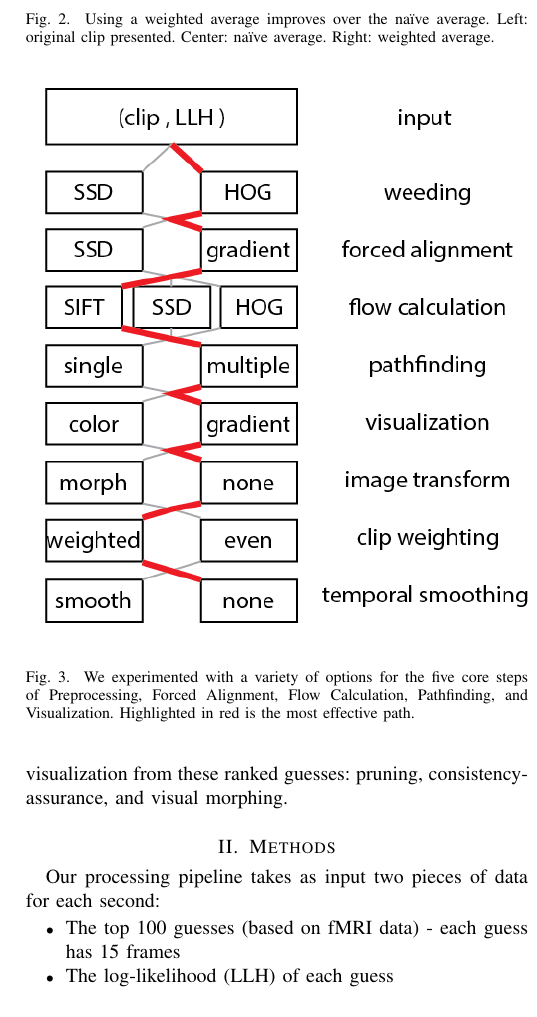
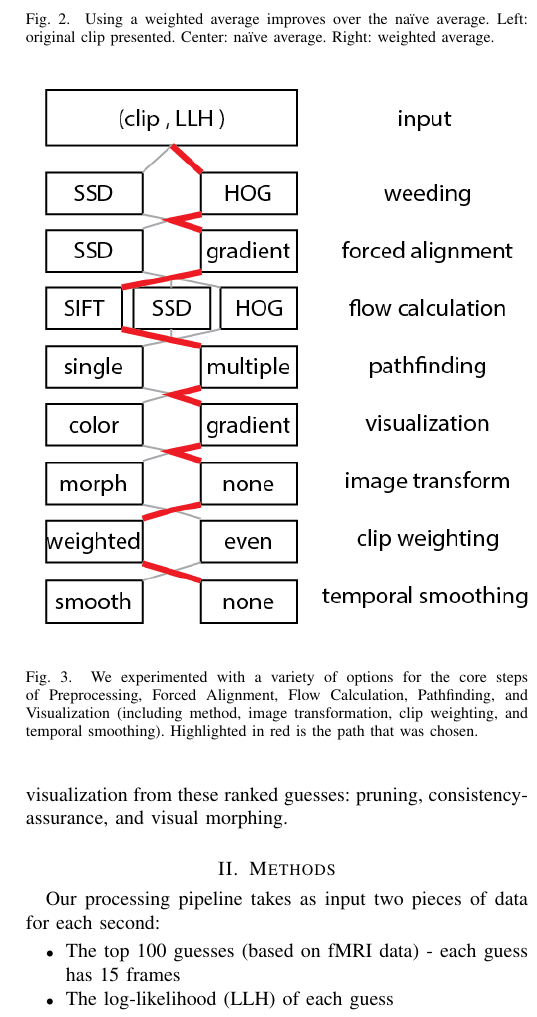
Before and after one commit to nbilenko/movie_decoding, a LaTeX paper (paper/brainreader.tex, which reads paper/methods.tex): part of one column of page 2 of 5, cut so that both start at the same text. Compiled offline with pdfLaTeX.

Commit message:
Related work, updated system

```diff
--- a/paper/methods.tex
+++ b/paper/methods.tex
@@ -14,7 +14,7 @@ We experimented with a variety of options for the 5 core steps of \emph{Weeding}
 \begin{figure}
 \centering
     \includegraphics[width=1.0\columnwidth]{figures/system.png}
-\caption{We experimented with a variety of options for the five core steps of Preprocessing, Forced Alignment, Flow Calculation, Pathfinding, and Visualization.  Highlighted in red is the most effective path.}
+\caption{We experimented with a variety of options for the core steps of Preprocessing, Forced Alignment, Flow Calculation, Pathfinding, and Visualization (including method, image transformation, clip weighting, and temporal smoothing).  Highlighted in red is the path that was chosen.}
 \label{fig:system}
 \end{figure}
 
```
